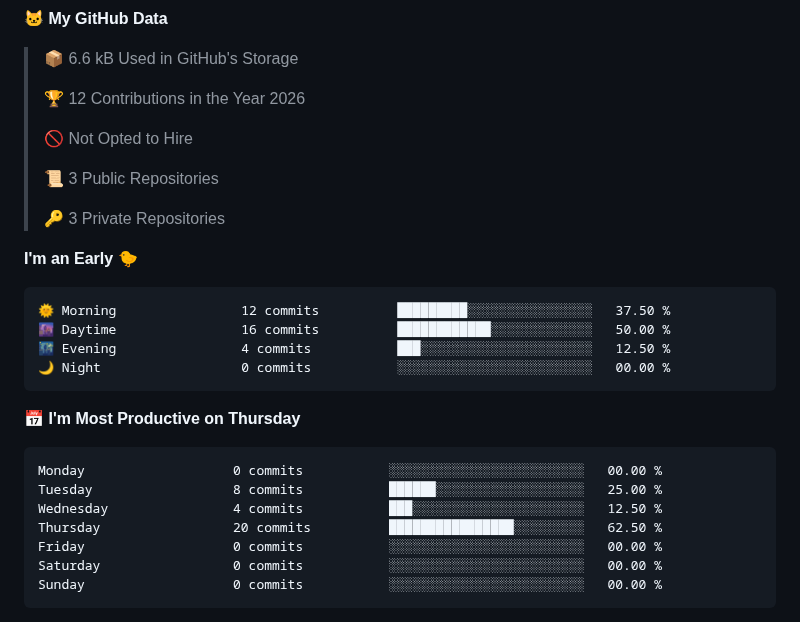
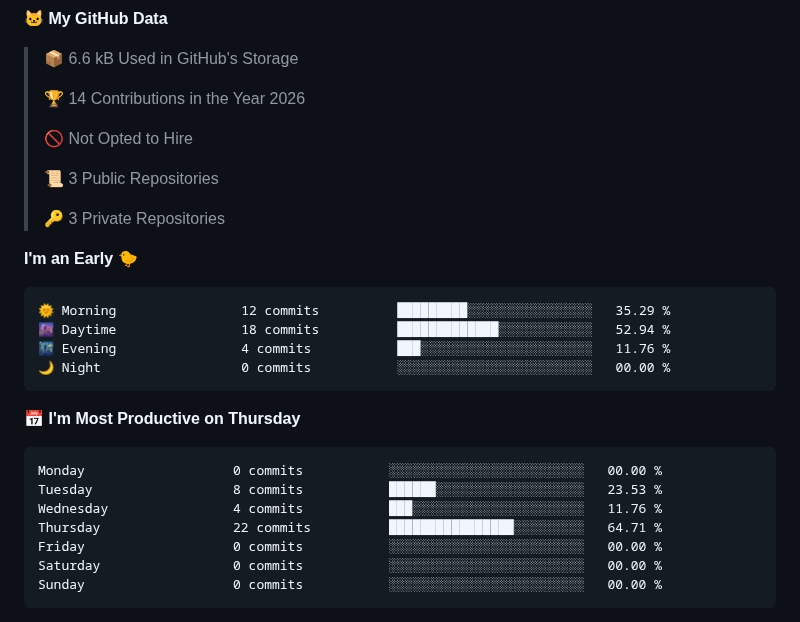
Before and after one commit to u6ma/u6ma, a Markdown page: README.md, the part around one of its changes. Rendered like a GitHub page.

Commit message:
Updated with Dev Metrics

````diff
--- a/README.md
+++ b/README.md
@@ -13,7 +13,7 @@ https://guns.lol/845
 
 > 📦 6.6 kB Used in GitHub's Storage
  >
-> 🏆 12 Contributions in the Year 2026
+> 🏆 14 Contributions in the Year 2026
  >
 > 🚫 Not Opted to Hire
  >
@@ -24,18 +24,18 @@ https://guns.lol/845
 **I'm an Early 🐤**
 
 ```text
-🌞 Morning                12 commits          █████████░░░░░░░░░░░░░░░░   37.50 %
-🌆 Daytime                16 commits          ████████████░░░░░░░░░░░░░   50.00 %
-🌃 Evening                4 commits           ███░░░░░░░░░░░░░░░░░░░░░░   12.50 %
+🌞 Morning                12 commits          █████████░░░░░░░░░░░░░░░░   35.29 %
+🌆 Daytime                18 commits          █████████████░░░░░░░░░░░░   52.94 %
+🌃 Evening                4 commits           ███░░░░░░░░░░░░░░░░░░░░░░   11.76 %
 🌙 Night                  0 commits           ░░░░░░░░░░░░░░░░░░░░░░░░░   00.00 %
 ```
 📅 **I'm Most Productive on Thursday**
 
 ```text
 Monday                   0 commits           ░░░░░░░░░░░░░░░░░░░░░░░░░   00.00 %
-Tuesday                  8 commits           ██████░░░░░░░░░░░░░░░░░░░   25.00 %
-Wednesday                4 commits           ███░░░░░░░░░░░░░░░░░░░░░░   12.50 %
-Thursday                 20 commits          ████████████████░░░░░░░░░   62.50 %
+Tuesday                  8 commits           ██████░░░░░░░░░░░░░░░░░░░   23.53 %
+Wednesday                4 commits           ███░░░░░░░░░░░░░░░░░░░░░░   11.76 %
+Thursday                 22 commits          ████████████████░░░░░░░░░   64.71 %
 Friday                   0 commits           ░░░░░░░░░░░░░░░░░░░░░░░░░   00.00 %
 Saturday                 0 commits           ░░░░░░░░░░░░░░░░░░░░░░░░░   00.00 %
 Sunday                   0 commits           ░░░░░░░░░░░░░░░░░░░░░░░░░   00.00 %
````
Also changed, not shown: other parts of README.md (+1 -1 lines), assets/bar_graph.png.
